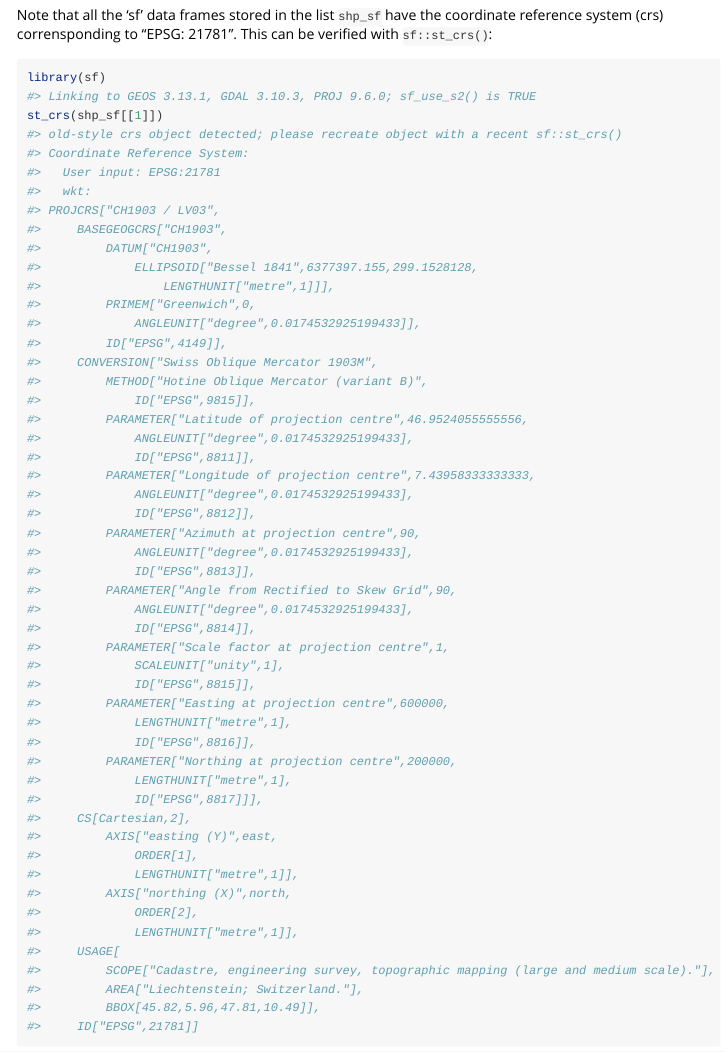
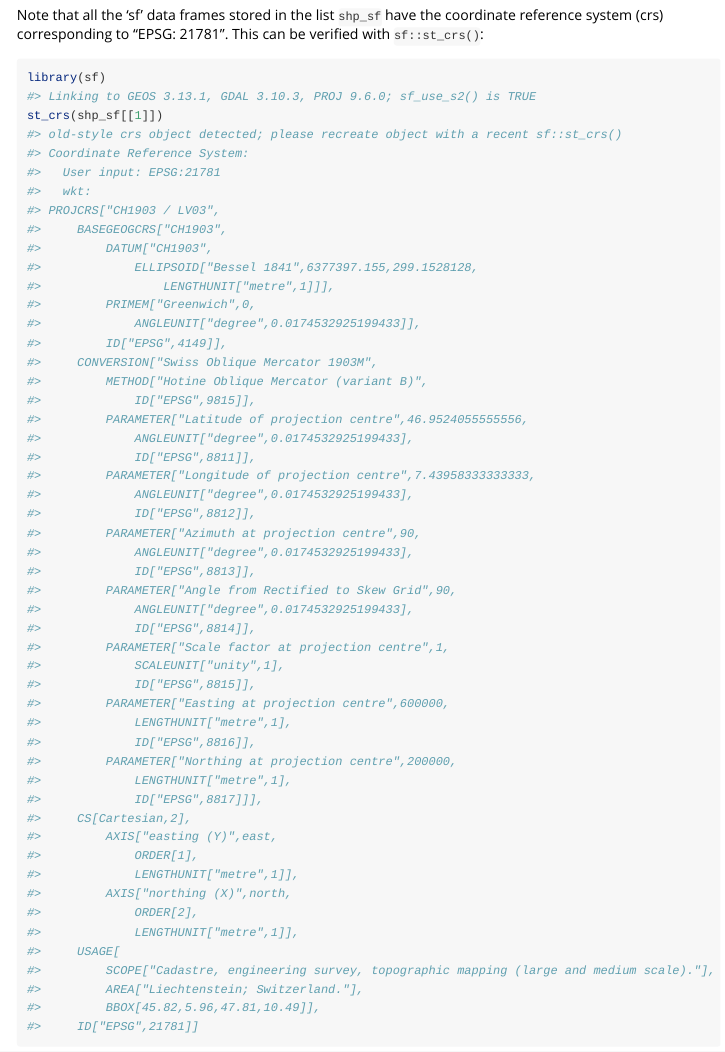
Before and after one commit to gibonet/ggswissmaps, an R Markdown document (vignettes/ggswissmaps_with_sf.Rmd): the page in a window 1100 px wide, from 1670 px down. Rendered offline with R 4.5, knitr and Pandoc, with nearby package versions; some code elsewhere in the file could not run offline.

Commit message:
fix typo: corrensponding --> corresponding

````diff
--- a/vignettes/ggswissmaps_with_sf.Rmd
+++ b/vignettes/ggswissmaps_with_sf.Rmd
@@ -54,7 +54,7 @@
 
 # Coordinate reference system (crs)
 
-Note that all the 'sf' data frames stored in the list `shp_sf` have the coordinate reference system (crs) corrensponding to "EPSG: 21781". This can be verified with `sf::st_crs()`:
+Note that all the 'sf' data frames stored in the list `shp_sf` have the coordinate reference system (crs) corresponding to "EPSG: 21781". This can be verified with `sf::st_crs()`:
 
 ```{r}
 library(sf)
````
